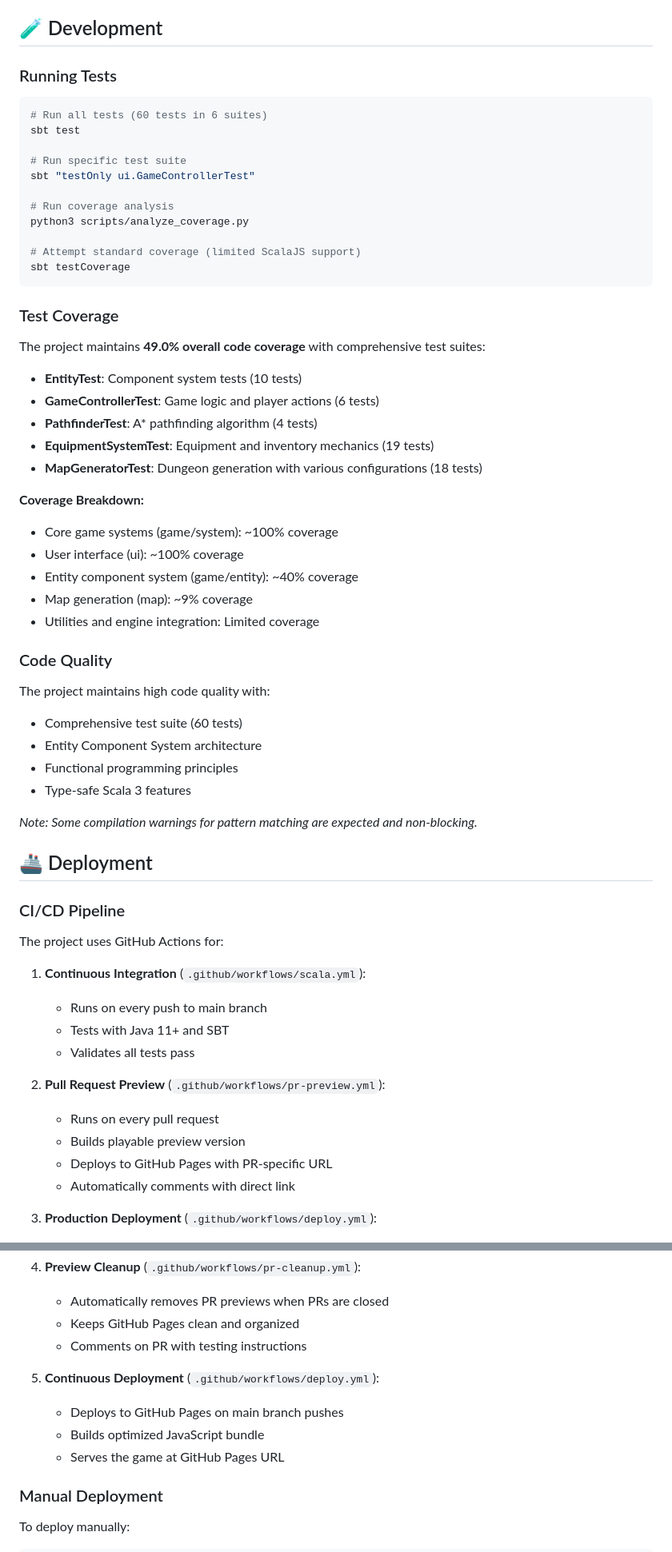
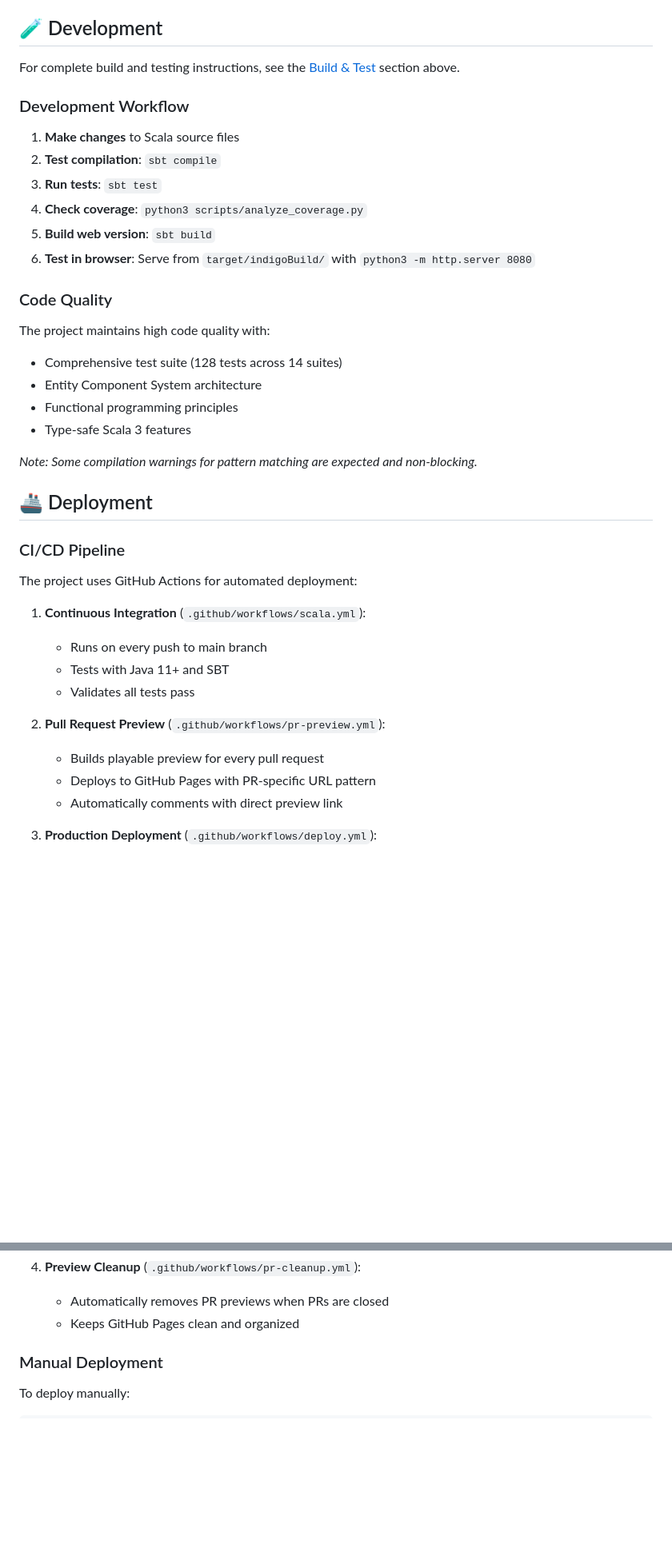
Before and after one commit to kabuumu/scala-roguelike-2025, a Markdown page: README.md, 2 parts joined by grey strips. Shown at 80% size. Rendered like a GitHub page; blank space fills up the shorter version.

````diff
--- a/README.md
+++ b/README.md
@@ -156,44 +179,22 @@ The build system automatically:
 
 ## 🧪 Development
 
-### Running Tests
+For complete build and testing instructions, see the [Build & Test](#-build--test) section above.
 
-```bash
-# Run all tests (60 tests in 6 suites)
-sbt test
+### Development Workflow
 
-# Run specific test suite
-sbt "testOnly ui.GameControllerTest"
-
-# Run coverage analysis
-python3 scripts/analyze_coverage.py
-
-# Attempt standard coverage (limited ScalaJS support)
-sbt testCoverage
-```
-
-### Test Coverage
-
-The project maintains **49.0% overall code coverage** with comprehensive test suites:
-
-- **EntityTest**: Component system tests (10 tests)
-- **GameControllerTest**: Game logic and player actions (6 tests)
-- **PathfinderTest**: A* pathfinding algorithm (4 tests)
-- **EquipmentSystemTest**: Equipment and inventory mechanics (19 tests)
-- **MapGeneratorTest**: Dungeon generation with various configurations (18 tests)
-
-**Coverage Breakdown:**
-- Core game systems (game/system): ~100% coverage
-- User interface (ui): ~100% coverage
-- Entity component system (game/entity): ~40% coverage
-- Map generation (map): ~9% coverage
-- Utilities and engine integration: Limited coverage
+1. **Make changes** to Scala source files
+2. **Test compilation**: `sbt compile`
+3. **Run tests**: `sbt test`
+4. **Check coverage**: `python3 scripts/analyze_coverage.py`
+5. **Build web version**: `sbt build`
+6. **Test in browser**: Serve from `target/indigoBuild/` with `python3 -m http.server 8080`
 
 ### Code Quality
 
 The project maintains high code quality with:
 
-- Comprehensive test suite (60 tests)
+- Comprehensive test suite (128 tests across 14 suites)
 - Entity Component System architecture
 - Functional programming principles
 - Type-safe Scala 3 features
@@ -204,7 +205,7 @@ The project maintains high code quality with:
 
 ### CI/CD Pipeline
 
-The project uses GitHub Actions for:
+The project uses GitHub Actions for automated deployment:
 
 1. **Continuous Integration** (`.github/workflows/scala.yml`):
    - Runs on every push to main branch
@@ -212,10 +213,9 @@ The project uses GitHub Actions for:
    - Validates all tests pass
 
 2. **Pull Request Preview** (`.github/workflows/pr-preview.yml`):
-   - Runs on every pull request
-   - Builds playable preview version
-   - Deploys to GitHub Pages with PR-specific URL
-   - Automatically comments with direct link
+   - Builds playable preview for every pull request
+   - Deploys to GitHub Pages with PR-specific URL pattern
+   - Automatically comments with direct preview link
 
 3. **Production Deployment** (`.github/workflows/deploy.yml`):
    - Deploys main game to https://kabuumu.github.io/scala-roguelike-2025/
@@ -225,12 +225,6 @@ The project uses GitHub Actions for:
 4. **Preview Cleanup** (`.github/workflows/pr-cleanup.yml`):
    - Automatically removes PR previews when PRs are closed
    - Keeps GitHub Pages clean and organized
-   - Comments on PR with testing instructions
-
-3. **Continuous Deployment** (`.github/workflows/deploy.yml`):
-   - Deploys to GitHub Pages on main branch pushes
-   - Builds optimized JavaScript bundle
-   - Serves the game at GitHub Pages URL
 
 ### Manual Deployment
 
````
Also changed, not shown: other parts of README.md (+64 -52 lines), COVERAGE.md (+91 -87 lines).
